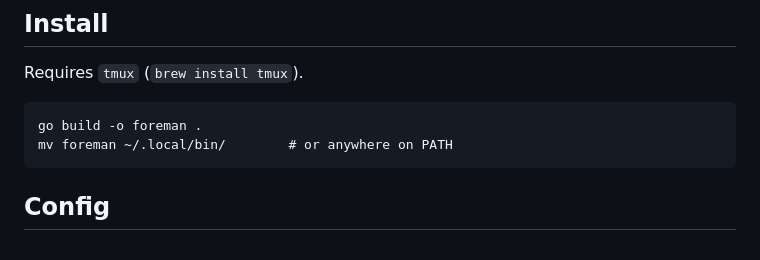
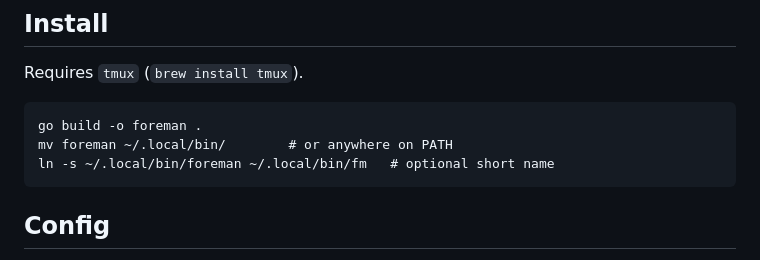
Before and after one commit to Aha43/Foreman, a Markdown page: README.md, the part around the change. GitHub-like rendering.

Commit message:
Document optional fm short name in install
Co-Authored-By: Claude Fable 5 <noreply@anthropic.com>

````diff
--- a/README.md
+++ b/README.md
@@ -55,6 +55,7 @@ Requires `tmux` (`brew install tmux`).
 ```
 go build -o foreman .
 mv foreman ~/.local/bin/        # or anywhere on PATH
+ln -s ~/.local/bin/foreman ~/.local/bin/fm   # optional short name
 ```
 
 ## Config
````
